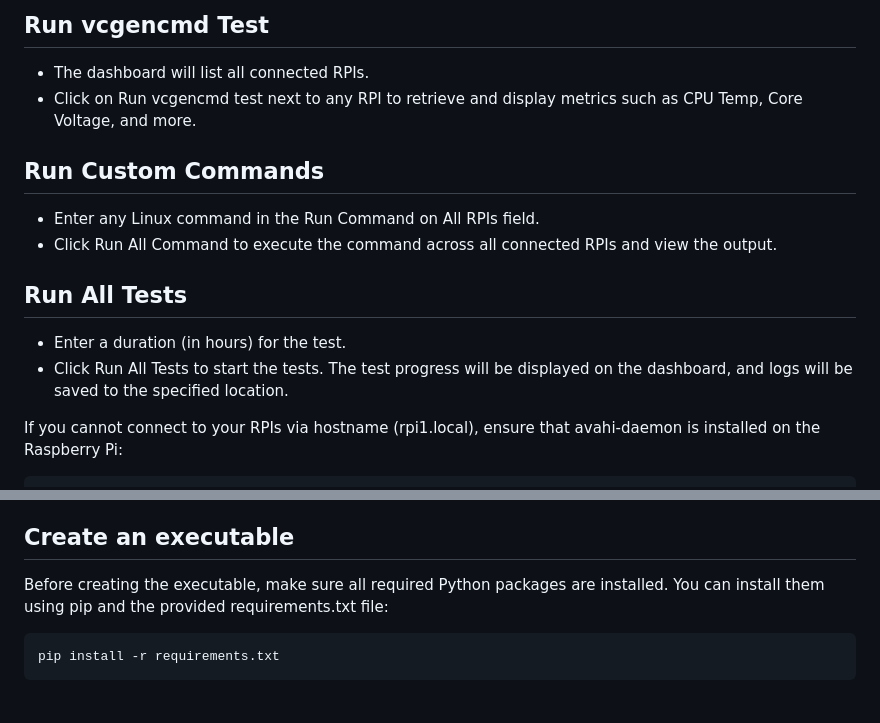
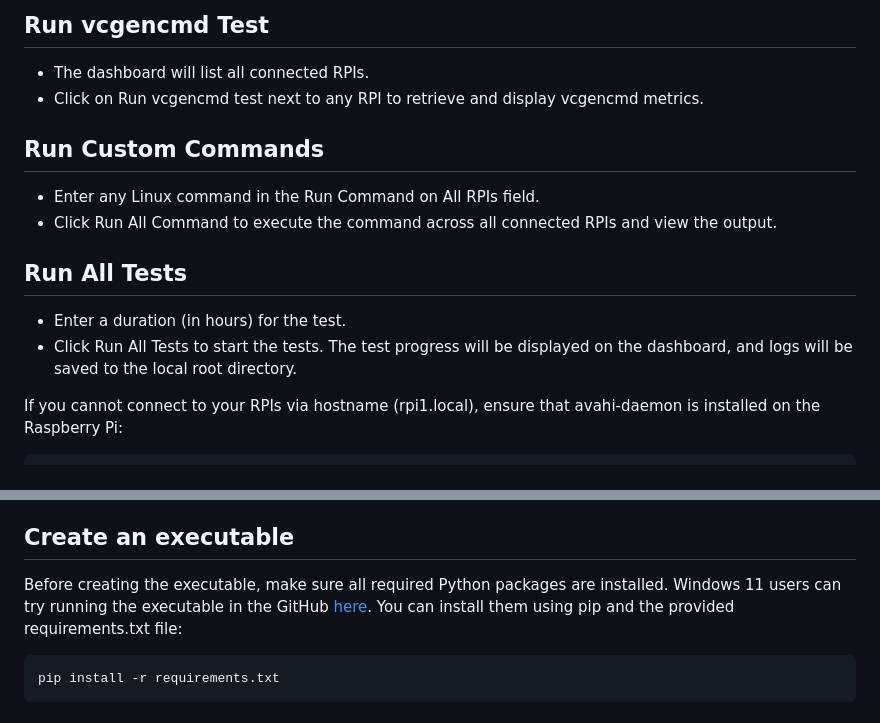
Before and after one commit to etcyl/rpi_dashboard, a Markdown page: README.md, 2 parts joined by grey strips. GitHub-like rendering.

```diff
--- a/README.md
+++ b/README.md
@@ -67,7 +67,7 @@ The rpis following the bash script naming convention will be periodically scanne
 
 ## Run vcgencmd Test
 *    The dashboard will list all connected RPIs.
-*    Click on Run vcgencmd test next to any RPI to retrieve and display metrics such as CPU Temp, Core Voltage, and more.
+*    Click on Run vcgencmd test next to any RPI to retrieve and display vcgencmd metrics.
 
 ## Run Custom Commands
 *    Enter any Linux command in the Run Command on All RPIs field.
@@ -75,7 +75,7 @@ The rpis following the bash script naming convention will be periodically scanne
 
 ## Run All Tests
 *    Enter a duration (in hours) for the test.
-*    Click Run All Tests to start the tests. The test progress will be displayed on the dashboard, and logs will be saved to the specified location.
+*    Click Run All Tests to start the tests. The test progress will be displayed on the dashboard, and logs will be saved to the local root directory.
 
 If you cannot connect to your RPIs via hostname (rpi1.local), ensure that avahi-daemon is installed on the Raspberry Pi:
 
@@ -89,6 +89,7 @@ Check your firewall settings on Windows if you cannot access the Flask app from
 
 ## Create an executable
 Before creating the executable, make sure all required Python packages are installed.
+Windows 11 users can try running the executable in the GitHub [here](https://github.com/etcyl/rpi_dashboard/blob/main/windows_exe/app.exe).
 You can install them using pip and the provided requirements.txt file:
 
     pip install -r requirements.txt
```
